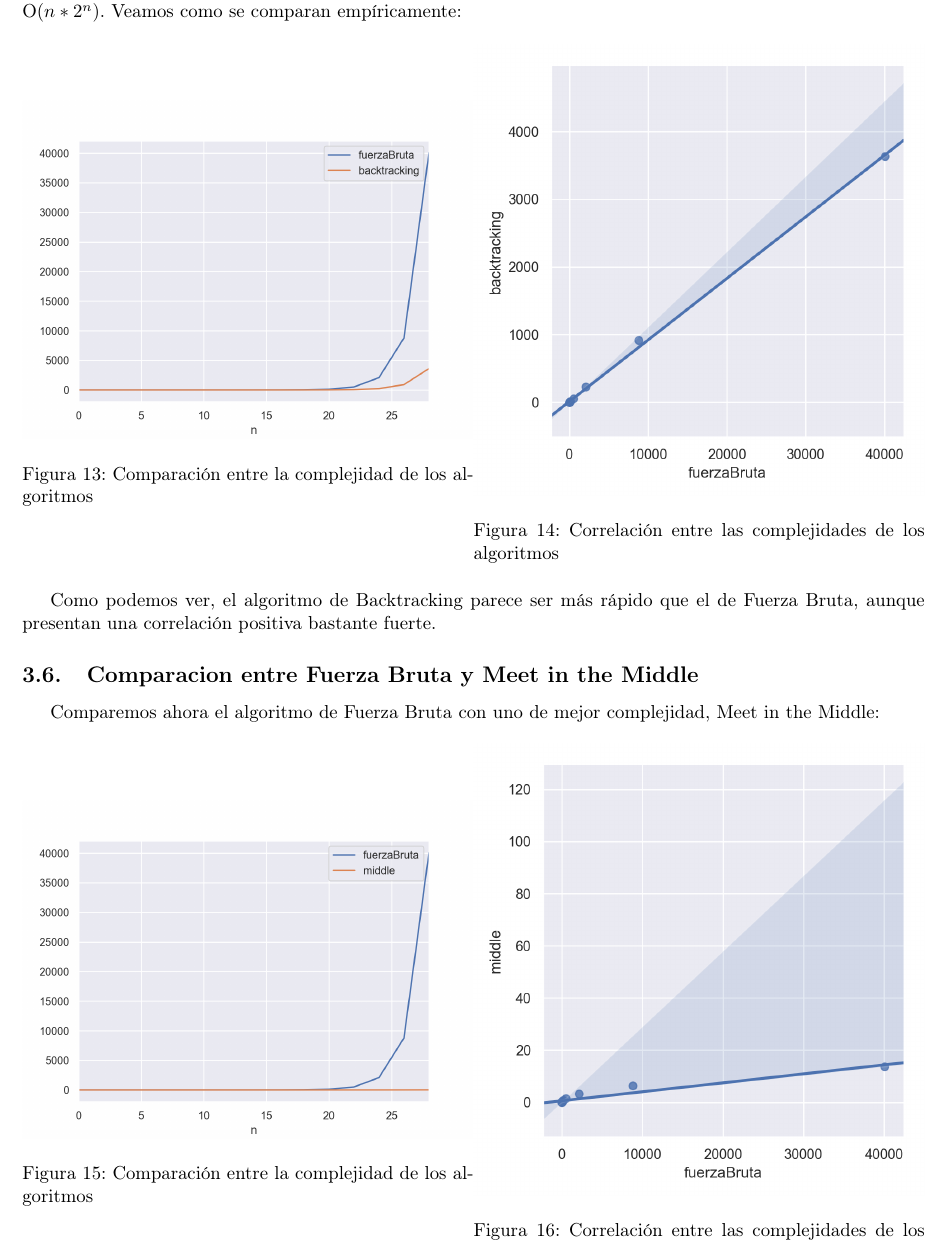
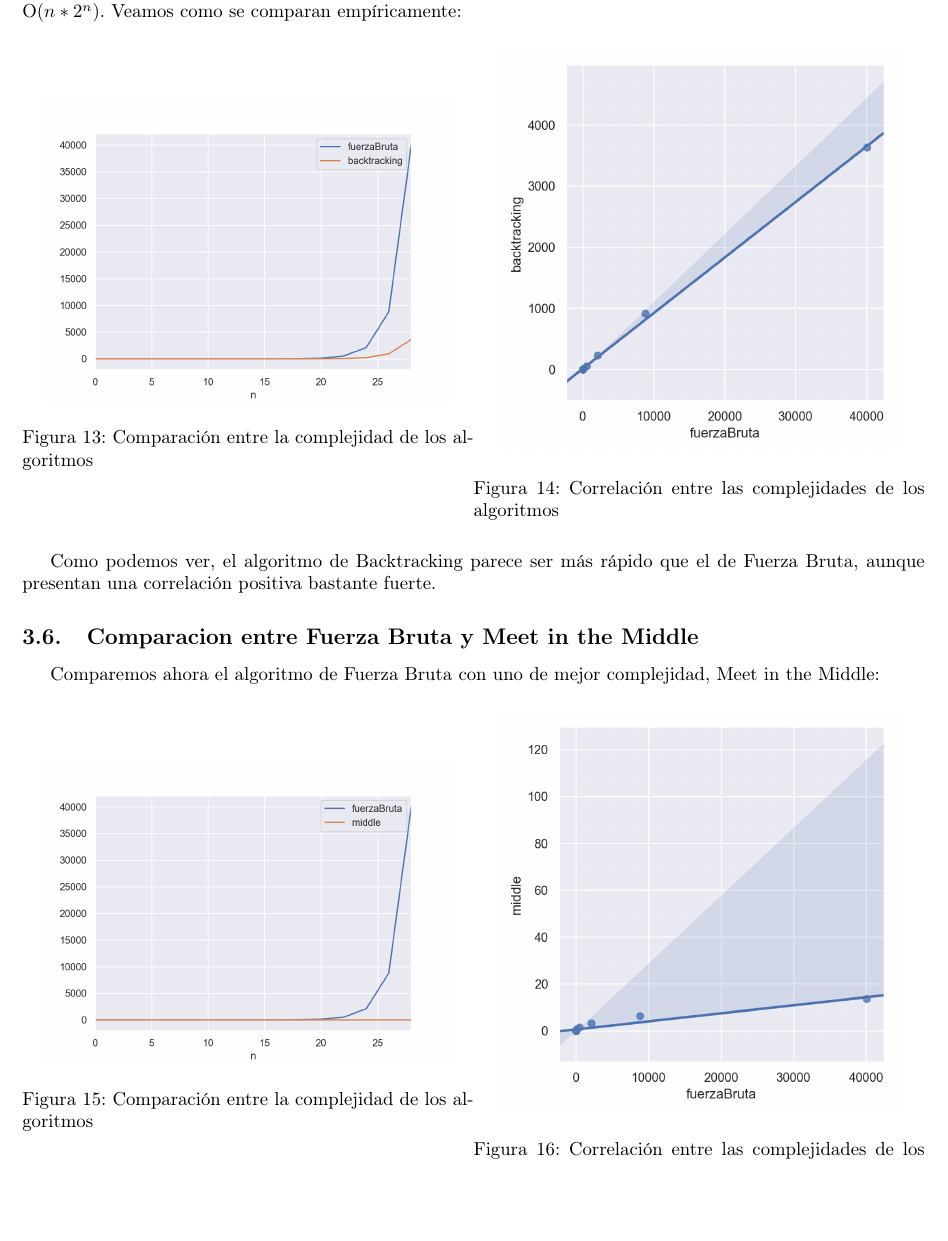
Before and after one commit to mmaximiliano/algo3-Tp1, a LaTeX document (informe/informe.tex, which reads informe/experimentacion.tex): part of page 14 of 16 before the commit and part of page 14 of 15 after it, cut so that both start at the same text, the shorter picture padded with empty space. Compiled offline with pdfLaTeX.

Commit message:
informe terminado

```diff
--- a/informe/experimentacion.tex
+++ b/informe/experimentacion.tex
@@ -140,12 +140,12 @@ Tanto el algoritmo de Fuerza Bruta como el de Backtracking sin podas tienen la m
 \begin{figure}[H]
    \begin{minipage}{0.5\textwidth}
      \centering
-     \includegraphics[width=1\linewidth]{img/fb_vs_bt_1}
+     \includegraphics[width=0.9\linewidth]{img/fb_vs_bt_1}
      \caption{Comparación entre la complejidad de los algoritmos}
    \end{minipage}\hfill
    \begin{minipage}{0.5\textwidth}
      \centering
-     \includegraphics[width=1\linewidth]{img/fb_vs_bt_2}
+     \includegraphics[width=0.9\linewidth]{img/fb_vs_bt_2}
      \caption{Correlación entre las complejidades de los algoritmos}
    \end{minipage}
 \end{figure}
@@ -158,12 +158,12 @@ Comparemos ahora el algoritmo de Fuerza Bruta con uno de  mejor complejidad, Mee
 \begin{figure}[H]
    \begin{minipage}{0.5\textwidth}
      \centering
-     \includegraphics[width=1\linewidth]{img/fb_vs_middle_1}
+     \includegraphics[width=0.9\linewidth]{img/fb_vs_middle_1}
      \caption{Comparación entre la complejidad de los algoritmos}
    \end{minipage}\hfill
    \begin{minipage}{0.5\textwidth}
      \centering
-     \includegraphics[width=1\linewidth]{img/fb_vs_middle_2}
+     \includegraphics[width=0.9\linewidth]{img/fb_vs_middle_2}
      \caption{Correlación entre las complejidades de los algoritmos}
    \end{minipage}
 \end{figure}
```
Also changed, not shown: informe/experimentacion.tex (14 more changed lines).
